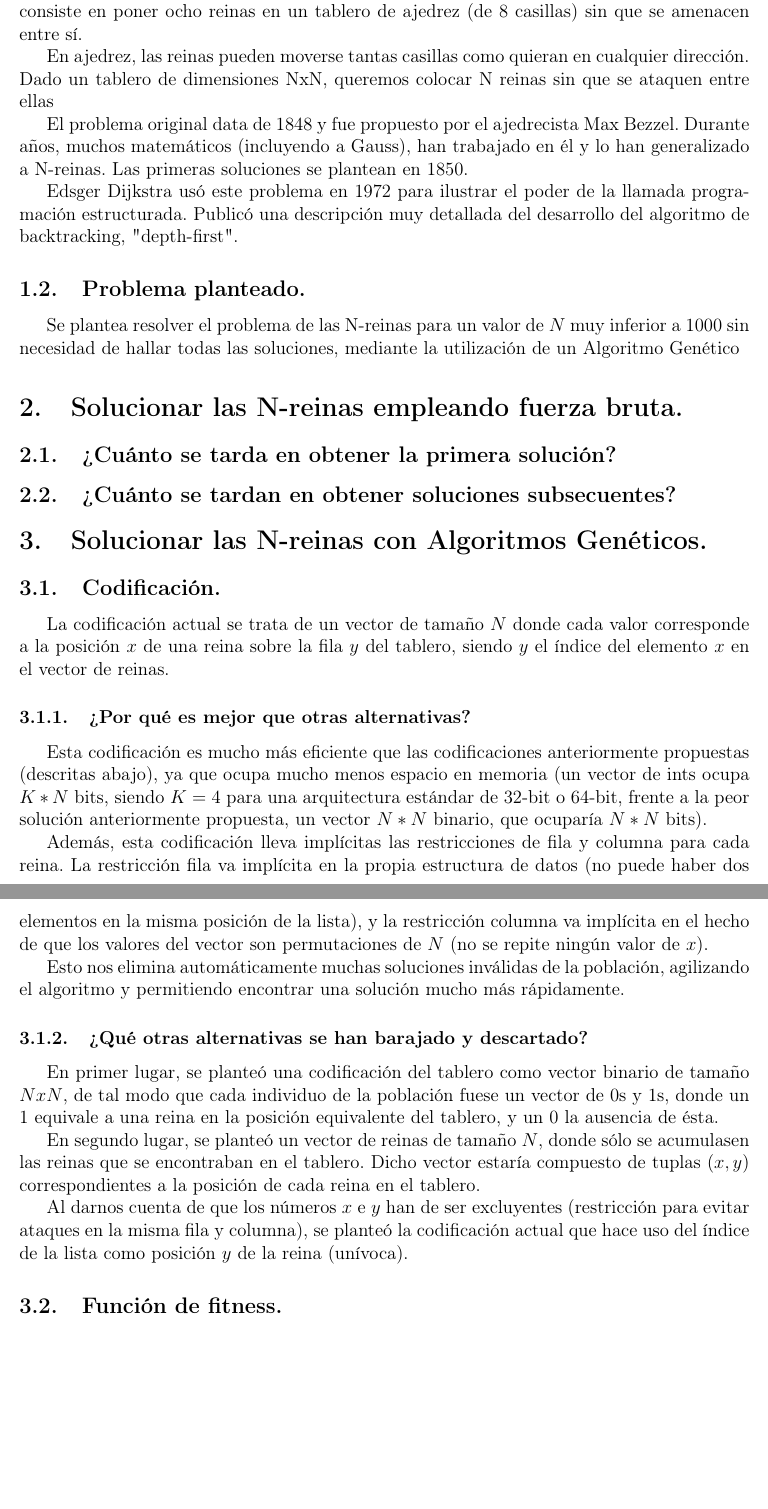
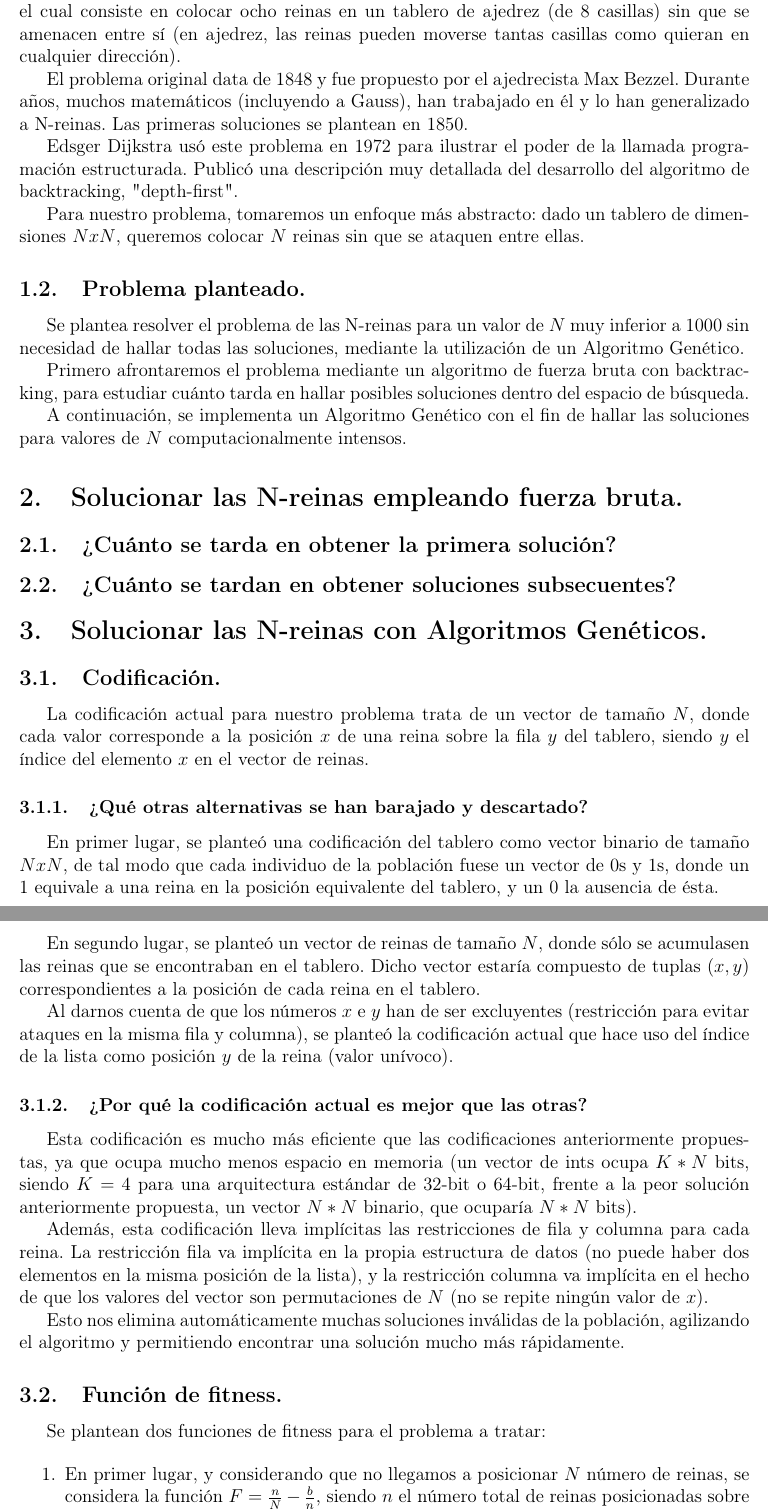
Before and after one commit to blayhem/uc3m-GA-nqueens, a LaTeX document (report/report.tex): two parts of pages 3 and 4 of 6, joined at a grey line, cut so that both start at the same text, the shorter picture padded with empty space. Compiled offline with pdfLaTeX.

Commit message:
Update report 10/10 - fitness func & methods

```diff
--- a/report/report.tex
+++ b/report/report.tex
@@ -94,20 +94,22 @@
 
 \subsection{Problema de las 8 reinas.}
 
-El problema de las ocho reinas es un problema clásico en computación y matemáticas, consiste en poner ocho reinas en un tablero de ajedrez (de 8 casillas) sin que se amenacen entre sí.
-
-En ajedrez, las reinas pueden moverse tantas casillas como quieran en cualquier dirección.
-Dado un tablero de dimensiones NxN, queremos colocar N reinas sin que se ataquen entre ellas
+El problema de las ocho reinas es un problema clásico en computación y matemáticas, el cual consiste en colocar ocho reinas en un tablero de ajedrez (de 8 casillas) sin que se amenacen entre sí (en ajedrez, las reinas pueden moverse tantas casillas como quieran en cualquier dirección).
 
 El problema original data de 1848 y fue propuesto por el ajedrecista Max Bezzel. Durante años, muchos matemáticos (incluyendo a Gauss), han trabajado en él y lo han generalizado a N-reinas.
 Las primeras soluciones se plantean en 1850.
 
 Edsger Dijkstra usó este problema en 1972 para ilustrar el poder de la llamada programación estructurada. Publicó una descripción muy detallada del desarrollo del algoritmo de backtracking, "depth-first".
 
+Para nuestro problema, tomaremos un enfoque más abstracto: dado un tablero de dimensiones $NxN$, queremos colocar $N$ reinas sin que se ataquen entre ellas.
+
 
 \subsection{Problema planteado.}
-Se plantea resolver el problema de las N-reinas para un valor de $N$ muy inferior a 1000 sin necesidad de hallar todas las soluciones, mediante la utilización
-de un Algoritmo Genético
+Se plantea resolver el problema de las N-reinas para un valor de $N$ muy inferior a 1000 sin necesidad de hallar todas las soluciones, mediante la utilización de un Algoritmo Genético.
+
+Primero afrontaremos el problema mediante un algoritmo de fuerza bruta con backtracking, para estudiar cuánto tarda en hallar posibles soluciones dentro del espacio de búsqueda.
+
+A continuación, se implementa un Algoritmo Genético con el fin de hallar las soluciones para valores de $N$ computacionalmente intensos.
 
 \section{Solucionar las N-reinas empleando fuerza bruta.}
 
@@ -119,32 +121,28 @@ de un Algoritmo Genético
 
 \subsection{Codificación.}
 
-La codificación actual se trata de un vector de tamaño $N$ donde cada valor corresponde a la posición $x$ de una reina sobre la fila $y$ del tablero,
-siendo $y$ el índice del elemento $x$ en el vector de reinas.
+La codificación actual para nuestro problema trata de un vector de tamaño $N$, donde cada valor corresponde a la posición $x$ de una reina sobre la fila $y$ del tablero, siendo $y$ el índice del elemento $x$ en el vector de reinas.
 
-\subsubsection{¿Por qué es mejor que otras alternativas?}
+\subsubsection{¿Qué otras alternativas se han barajado y descartado?}
 
-Esta codificación es mucho más eficiente que las codificaciones anteriormente propuestas (descritas abajo), ya que ocupa mucho menos espacio en memoria
-(un vector de ints ocupa $K*N$ bits, siendo $K=4$ para una arquitectura estándar de 32-bit o 64-bit, frente a la peor solución anteriormente propuesta, un vector $N*N$ binario,
-que ocuparía $N*N$ bits).
+En primer lugar, se planteó una codificación del tablero como vector binario de tamaño $NxN$, de tal modo que cada individuo de la población fuese un vector de 0s y 1s, donde un 1 equivale a una reina en la posición equivalente del tablero, y un 0 la ausencia de ésta.
 
-Además, esta codificación lleva implícitas las restricciones de fila y columna para cada reina. La restricción fila va implícita en la propia estructura de datos
-(no puede haber dos elementos en la misma posición de la lista), y la restricción columna va implícita en el hecho de que los valores del vector son permutaciones de $N$
-(no se repite ningún valor de $x$).
+En segundo lugar, se planteó un vector de reinas de tamaño $N$, donde sólo se acumulasen las reinas que se encontraban en el tablero. Dicho vector estaría compuesto de tuplas $(x,y)$ correspondientes a la posición de cada reina en el tablero.
+
+Al darnos cuenta de que los números $x$ e $y$ han de ser excluyentes (restricción para evitar ataques en la misma fila y columna), se planteó la codificación actual que hace uso del índice de la lista como posición $y$ de la reina (valor unívoco).
+
+\subsubsection{¿Por qué la codificación actual es mejor que las otras?}
+
+Esta codificación es mucho más eficiente que las codificaciones anteriormente propuestas, ya que ocupa mucho menos espacio en memoria (un vector de ints ocupa $K*N$ bits, siendo $K=4$ para una arquitectura estándar de 32-bit o 64-bit, frente a la peor solución anteriormente propuesta, un vector $N*N$ binario, que ocuparía $N*N$ bits).
+
+Además, esta codificación lleva implícitas las restricciones de fila y columna para cada reina. La restricción fila va implícita en la propia estructura de datos (no puede haber dos elementos en la misma posición de la lista), y la restricción columna va implícita en el hecho de que los valores del vector son permutaciones de $N$ (no se repite ningún valor de $x$).
 
 Esto nos elimina automáticamente muchas soluciones inválidas de la población, agilizando el algoritmo y permitiendo encontrar una solución mucho más rápidamente.
 
-\subsubsection{¿Qué otras alternativas se han barajado y descartado?}
-
-En primer lugar, se planteó una codificación del tablero como vector binario de tamaño $NxN$, de tal modo que cada individuo de la población
-fuese un vector de 0s y 1s, donde un 1 equivale a una reina en la posición equivalente del tablero, y un 0 la ausencia de ésta.
-
-En segundo lugar, se planteó un vector de reinas de tamaño $N$, donde sólo se acumulasen las reinas que se encontraban en el tablero. Dicho vector
-estaría compuesto de tuplas $(x,y)$ correspondientes a la posición de cada reina en el tablero.
-
-Al darnos cuenta de que los números $x$ e $y$ han de ser excluyentes (restricción para evitar ataques en la misma fila y columna),
-se planteó la codificación actual que hace uso del índice de la lista como posición $y$ de la reina (unívoca).
-
 \subsection{Función de fitness.}
 
+Se plantean dos funciones de fitness para el problema a tratar:
 
+\begin{enumerate}
+    \item En primer lugar, y considerando que no llegamos a posicionar $N$ número de reinas, se considera la función $F=\frac{n}{N} - \frac{b}{n}$, siendo $n$ el número total de reinas posicionadas sobre el tablero frente a $N$ (número ideal de reinas y dimensión del lado del tablero), y $b$ el número de reinas mal posicionadas. Esta función vale 1 cuando todas las reinas están bien posicionadas, y 0 cuando están todas mal posicionadas, o no hay reinas sobre el tablero.
+    \item Considerando que, debido a nuestra codificación, no existe la posibilidad de que $n$ sea distinta de $N$ (siempre hay $N$ reinas sobre el tablero, aunque estén mal situadas), se propone la función $F=1-\frac{b}{N}$, que no es más que una substitución de $n=N$ en la función propuesta anteriormente. Esta es la función implementada.
@@ -159,0 +167 @@ Nota: la probabilidad de mutar depende de N, ya que el número de bits a mutar d
+    \item Segunda aproximación: con (1) obtenemos resultados repetidos, nuestra codificación es una permutación de columnas (valores 0-N). Por lo tanto, evaluamos la probabilidad del individuo entero de mutar, y si es positiva hacemos un reordenamiento de sus valores (shuffle).
```
Also changed, not shown: report/report.tex (26 more changed lines).
